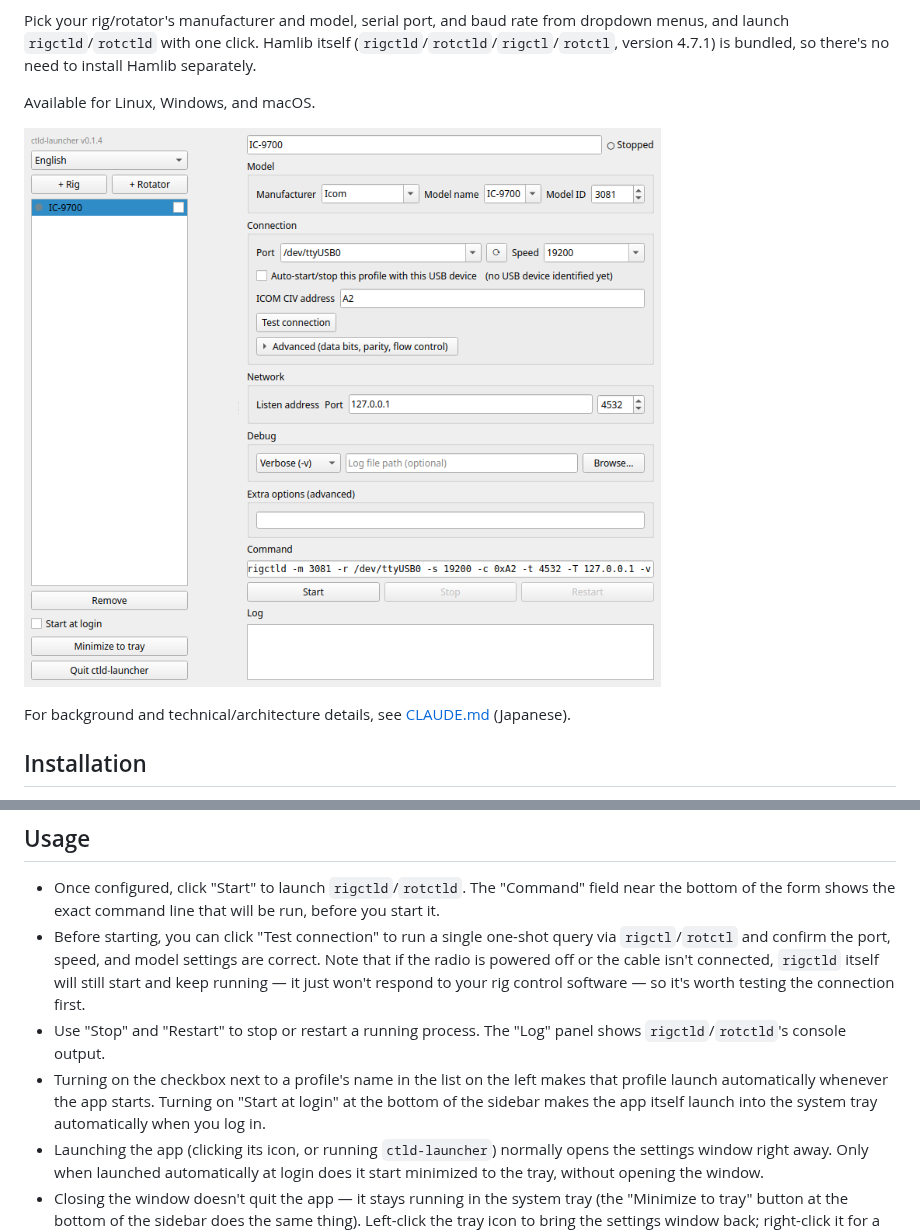
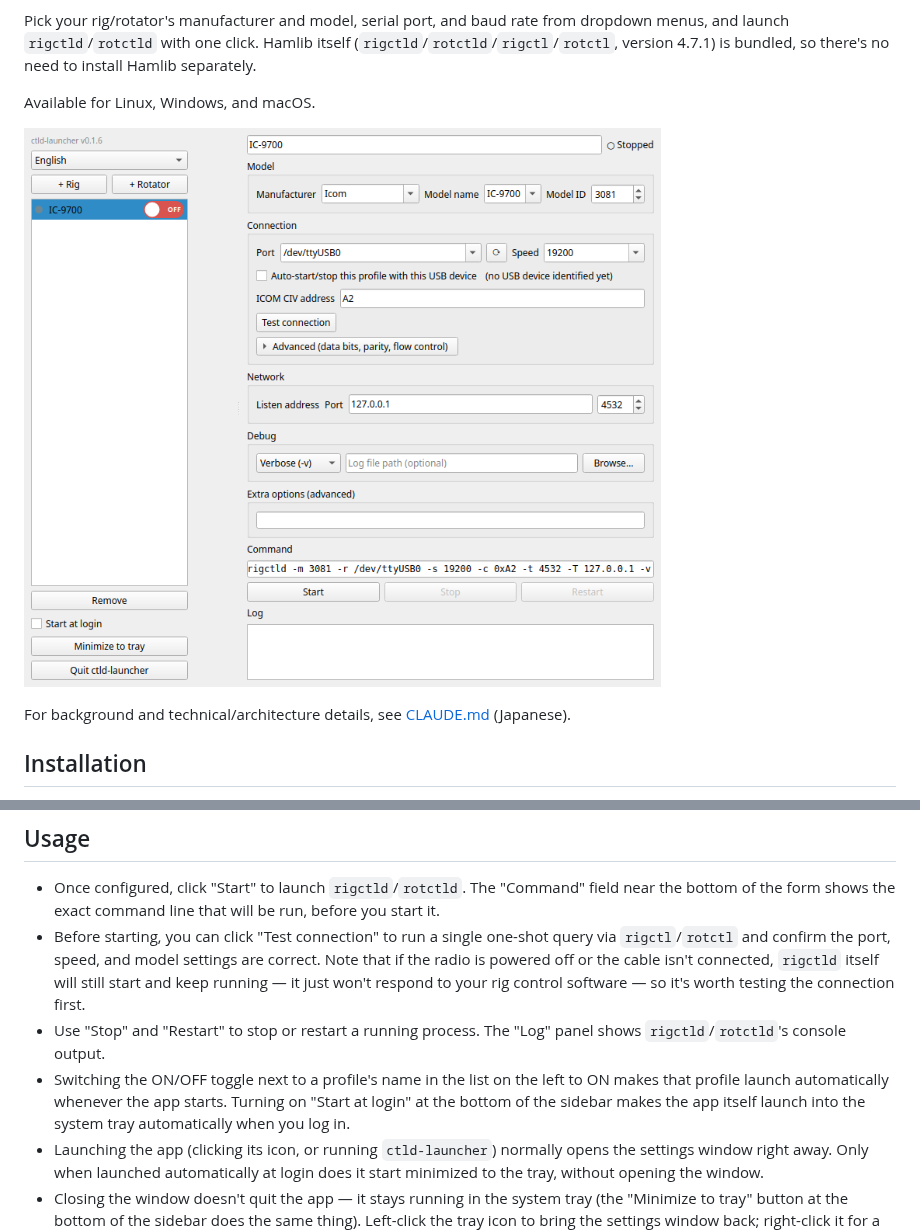
Before and after one commit to JF9SOM/ctld-launcher, a Markdown page: README.md, 2 parts joined by grey strips. Rendered like a GitHub page; pictures changed too: docs/screenshot-settings-en.png.

```diff
--- a/README.md
+++ b/README.md
@@ -55,7 +55,7 @@ Settings are saved automatically; there's no separate save button.
 - Once configured, click "Start" to launch `rigctld`/`rotctld`. The "Command" field near the bottom of the form shows the exact command line that will be run, before you start it.
 - Before starting, you can click "Test connection" to run a single one-shot query via `rigctl`/`rotctl` and confirm the port, speed, and model settings are correct. Note that if the radio is powered off or the cable isn't connected, `rigctld` itself will still start and keep running — it just won't respond to your rig control software — so it's worth testing the connection first.
 - Use "Stop" and "Restart" to stop or restart a running process. The "Log" panel shows `rigctld`/`rotctld`'s console output.
-- Turning on the checkbox next to a profile's name in the list on the left makes that profile launch automatically whenever the app starts. Turning on "Start at login" at the bottom of the sidebar makes the app itself launch into the system tray automatically when you log in.
+- Switching the ON/OFF toggle next to a profile's name in the list on the left to ON makes that profile launch automatically whenever the app starts. Turning on "Start at login" at the bottom of the sidebar makes the app itself launch into the system tray automatically when you log in.
 - Launching the app (clicking its icon, or running `ctld-launcher`) normally opens the settings window right away. Only when launched automatically at login does it start minimized to the tray, without opening the window.
 - Closing the window doesn't quit the app — it stays running in the system tray (the "Minimize to tray" button at the bottom of the sidebar does the same thing). Left-click the tray icon to bring the settings window back; right-click it for a menu with per-profile start/stop, "Open settings…", and "Quit". To fully quit the app, use "Quit" from the tray menu, or the "Quit ctld-launcher" button at the bottom of the sidebar.
 - Use the combo box in the top-left to switch the display language between English and Japanese (no restart needed).
```
Also changed, not shown: CLAUDE.md (+2 -2 lines), README.ja.md (+1 -1 lines), docs/screenshot-settings.png, 2 other files.
